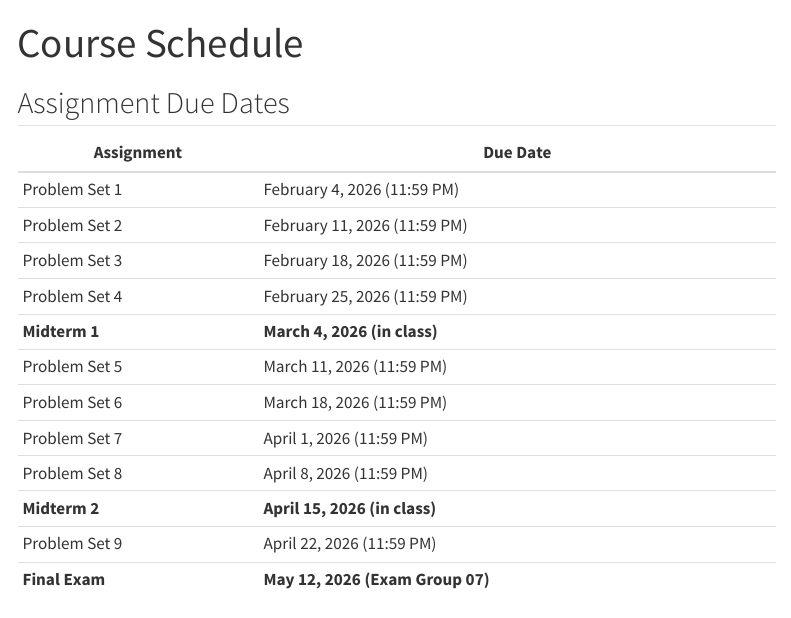
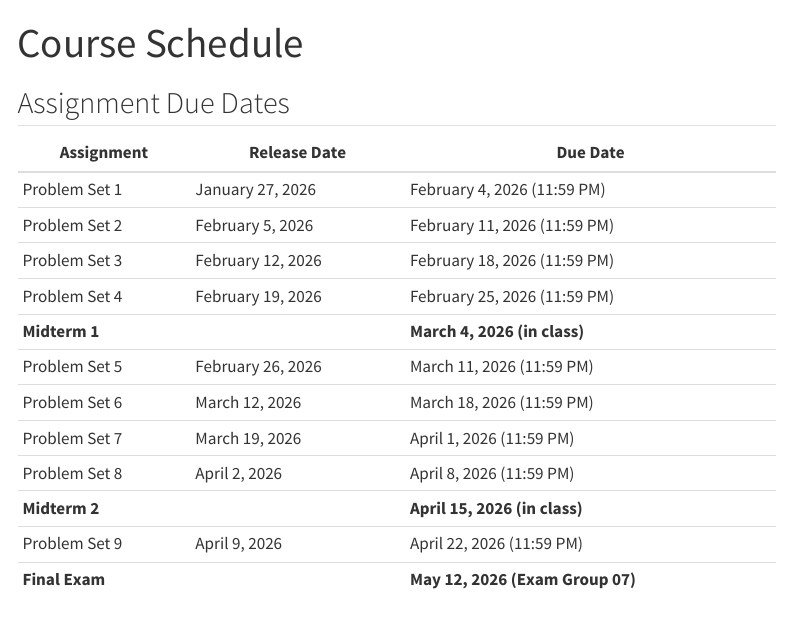
Before and after one commit to brown-courses/ECON1550, a Quarto document (schedule.qmd): the page in a window 1100 px wide, from its top. Rendered offline with R 4.5, knitr and Pandoc in place of Quarto, with nearby package versions; menus at the side of the page are left out.

Commit message:
Publish main from brown-courses/ECON1550-Spring26-private@e707edc

```diff
--- a/files/release_manifest.json
+++ b/files/release_manifest.json
@@ -1,6 +1,6 @@
 {
-  "generated_at_local": "2026-01-27T18:48:55.623400-05:00",
-  "generated_at_utc": "2026-01-27T23:48:55.623400+00:00",
+  "generated_at_local": "2026-01-27T18:52:57.188396-05:00",
+  "generated_at_utc": "2026-01-27T23:52:57.188396+00:00",
   "timezone": "America/New_York",
   "forced_stage": null,
   "assignments": [
--- a/schedule.qmd
+++ b/schedule.qmd
@@ -4,20 +4,20 @@ title: "Course Schedule"
 
 ## Assignment Due Dates
 
-| Assignment | Due Date |
-|------------|----------|
-| Problem Set 1 | February 4, 2026 (11:59 PM) |
-| Problem Set 2 | February 11, 2026 (11:59 PM) |
-| Problem Set 3 | February 18, 2026 (11:59 PM) |
-| Problem Set 4 | February 25, 2026 (11:59 PM) |
-| **Midterm 1** | **March 4, 2026 (in class)** |
-| Problem Set 5 | March 11, 2026 (11:59 PM) |
-| Problem Set 6 | March 18, 2026 (11:59 PM) |
-| Problem Set 7 | April 1, 2026 (11:59 PM) |
-| Problem Set 8 | April 8, 2026 (11:59 PM) |
-| **Midterm 2** | **April 15, 2026 (in class)** |
-| Problem Set 9 | April 22, 2026 (11:59 PM) |
-| **Final Exam** | **May 12, 2026 (Exam Group 07)** |
+| Assignment | Release Date | Due Date |
+|------------|--------------|----------|
+| Problem Set 1 | January 27, 2026 | February 4, 2026 (11:59 PM) |
+| Problem Set 2 | February 5, 2026 | February 11, 2026 (11:59 PM) |
+| Problem Set 3 | February 12, 2026 | February 18, 2026 (11:59 PM) |
+| Problem Set 4 | February 19, 2026 | February 25, 2026 (11:59 PM) |
+| **Midterm 1** | | **March 4, 2026 (in class)** |
+| Problem Set 5 | February 26, 2026 | March 11, 2026 (11:59 PM) |
+| Problem Set 6 | March 12, 2026 | March 18, 2026 (11:59 PM) |
+| Problem Set 7 | March 19, 2026 | April 1, 2026 (11:59 PM) |
+| Problem Set 8 | April 2, 2026 | April 8, 2026 (11:59 PM) |
+| **Midterm 2** | | **April 15, 2026 (in class)** |
+| Problem Set 9 | April 9, 2026 | April 22, 2026 (11:59 PM) |
+| **Final Exam** | | **May 12, 2026 (Exam Group 07)** |
 
 ## Important Dates
 
```
Also changed, not shown: 1 other file.
